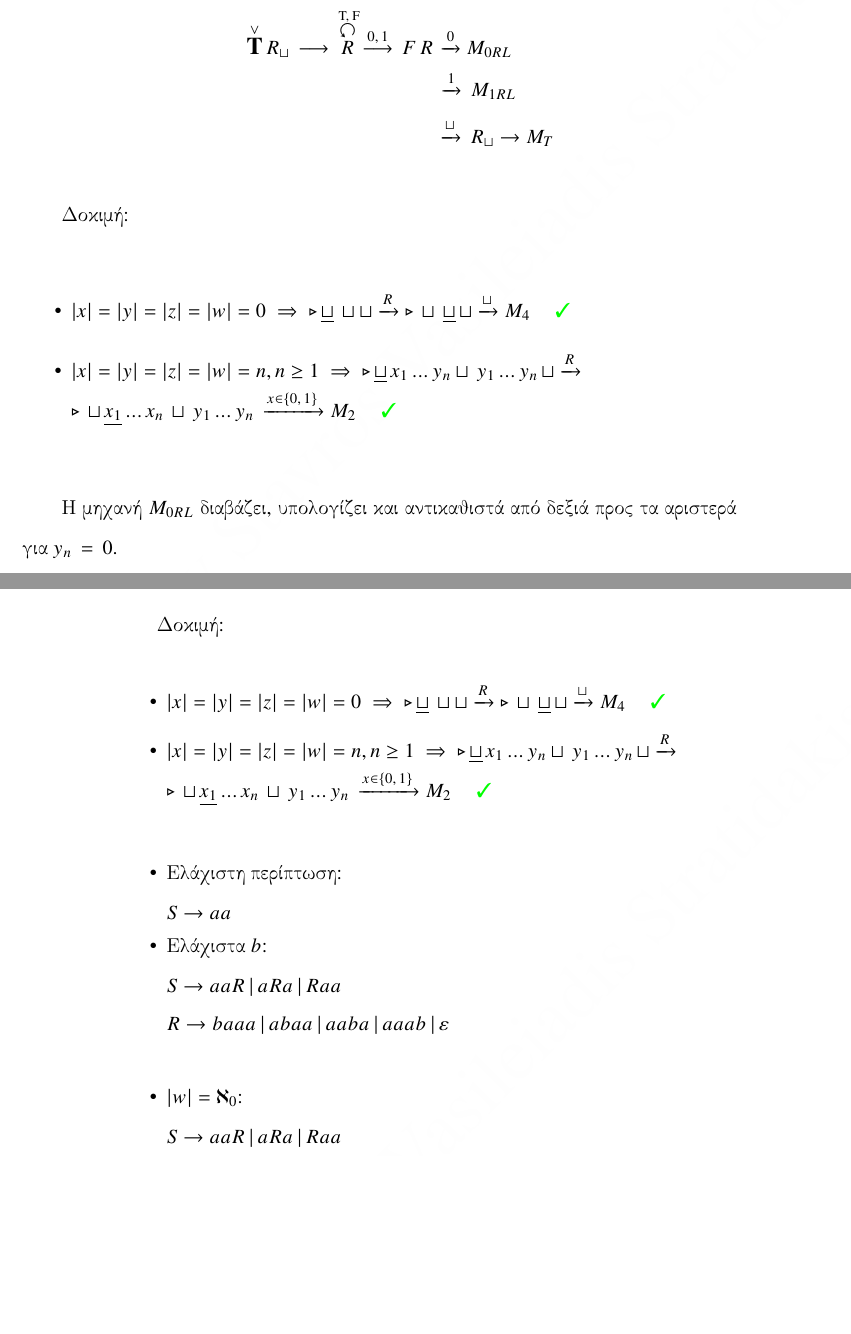
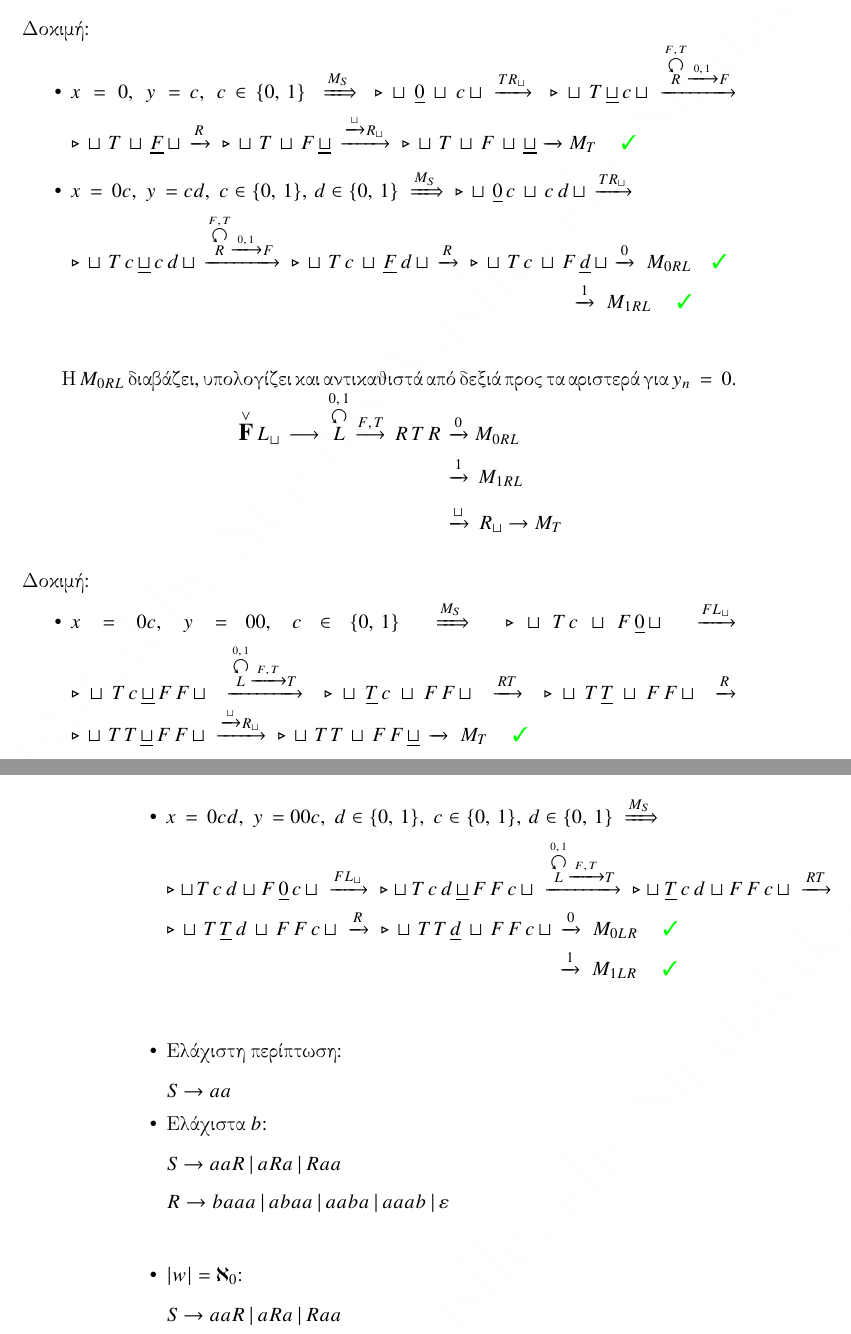
Before and after one commit to StavrosVS/Exercises, a LaTeX book (set_3/main.tex, which reads set_3/Chapters/Chapter_1/Solution_1_2.tex): two parts of pages 18 and 19 of 44, joined at a grey line, cut at the place of the change, the shorter picture padded with empty space. Compiled offline with pdfLaTeX.

Commit message:
1.2 soon...
Almost done 1.2....

```diff
--- a/set_3/Chapters/Chapter_1/Solution_1_2.tex
+++ b/set_3/Chapters/Chapter_1/Solution_1_2.tex
@@ -104,6 +102,0 @@ L\,\overset{\sqcup}{\longleftarrow}\overset{\lor}{{\text{\large\bfseries
-\[{\text{\scriptsize T, F}}\qquad\quad\]
-\reducevspace\reducevspace\reducevspace\reducevspace\reducevspace\reducevspace\reducevspace\reducevspace
-\reducevspace\reducevspace\reducevspace\reducevspace\reducevspace\reducevspace\reducevspace\reducevspace
-\reducevspace\reducevspace\reducevspace\reducevspace\reducevspace\reducevspace\reducevspace\reducevspace
-\reducevspace\reducevspace\reducevspace\reducevspace\reducevspace\reducevspace\reducevspace\reducevspace
-\[\overset{\lor}{{\text{\large\bfseries T}}}\,R_\sqcup\, \longrightarrow\, \overset{\botcircleleft}{R}
@@ -120,20 +119,34 @@ F\,R\,\xrightarrow{0} M_{0RL}\]
 \reducevspace\reducevspace\reducevspace\reducevspace\reducevspace\reducevspace\reducevspace\reducevspace\reducevspace
 \reducevspace\reducevspace\reducevspace\reducevspace\reducevspace\reducevspace\reducevspace\reducevspace\reducevspace
 \[\qquad\qquad\qquad\qquad\qquad\quad\;\;\,\xrightarrow{\sqcup}\, R_\sqcup \rightarrow M_T\]
-\par Δοκιμή:
+\reducevspace\reducevspace\reducevspace\reducevspace\reducevspace\reducevspace\reducevspace\reducevspace\reducevspace
+Δοκιμή:
+\reducevspace\reducevspace\reducevspace\reducevspace\reducevspace\reducevspace\reducevspace\reducevspace\reducevspace
 \begin{itemize}
 	\itemsep0em
-	\item $|x| = |y| = |z| = |w| = 0 \;\Rightarrow\;\triangleright\, \underline{\sqcup}\, \sqcup \sqcup
-	\xrightarrow{R} \triangleright\, \sqcup\, \underline{\sqcup}\, \sqcup \xrightarrow{\sqcup} M_4 \quad$
-	\textcolor{green}{\ding{51}}
+	\item $x\,=\,0,\; y\,=c,\; c\in\{0,\,1\} \;\xRightarrow{M_S}\;
+	\triangleright\, \sqcup\, \underline{0}\, \sqcup\, c\, \sqcup\,\xrightarrow{TR_\sqcup}\;
+	\triangleright\, \sqcup\, T\, \underline{\sqcup}\, c\, \sqcup\,
+	\xrightarrow{\overset{F,\,T}{\overset{\botcircleleft}{R}}\xrightarrow{0,\,1}F}\;
+	\triangleright\, \sqcup\, T\, \sqcup\, \underline{F}\, \sqcup\, \xrightarrow{R}\;
+	\triangleright\, \sqcup\, T\, \sqcup\, F\, \underline{\sqcup}\, \xrightarrow{\xrightarrow{\sqcup}R_\sqcup}\;
+	\triangleright\, \sqcup\, T\, \sqcup\, F\, \sqcup\, \underline{\sqcup}\, \xrightarrow{} M_T
+	\quad$ \textcolor{green}{\ding{51}}
 
-	\item $|x| = |y| = |z| = |w| = n, n \geq 1 \;\Rightarrow\;\triangleright\, \underline{\sqcup}\, x_1\,...\,y_n
-	\sqcup\, y_1\,...\,y_n\, \sqcup \xrightarrow{R}\\ \triangleright\, \sqcup\, \underline{x_1}\,...\,x_n\,
-	\sqcup\,
-	y_1\,...\,y_n\, \xrightarrow{x \in \{0,\,1\}} M_2 \quad$
-	\textcolor{green}{\ding{51}}
-\end{itemize}
+	\item $x\,=\,0c,\; y\,=cd,\; c\in\{0,\,1\},\,d\in\{0,\,1\} \;\xRightarrow{M_S}\;
+	\triangleright\, \sqcup\, \underline{0}\, c\, \sqcup\, c\, d\, \sqcup\,\xrightarrow{TR_\sqcup}\;$\\$
+	\triangleright\, \sqcup\, T\, c\, \underline{\sqcup}\, c\, d\, \sqcup\,
+	\xrightarrow{\overset{F,\,T}{\overset{\botcircleleft}{R}}\xrightarrow{0,\,1}F}\;
+	\triangleright\, \sqcup\, T\, c\, \sqcup\, \underline{F}\, d\, \sqcup\, \xrightarrow{R}\;
+	\triangleright\, \sqcup\, T\, c\, \sqcup\, F\, \underline{d}\, \sqcup\, \xrightarrow{0}\; M_{0RL}
+	\quad$\textcolor{green}{\ding{51}}\\
+	\makebox[10.5cm]{\hfill} $\xrightarrow{1}\; M_{1RL}\quad$ \textcolor{green}{\ding{51}}
+	\end{itemize}
 
 
-\par Η μηχανή $M_{0RL}$ διαβάζει, υπολογίζει και αντικαθιστά από δεξιά προς τα αριστερά για $y_n\,=\,0$.
-\[\text{Υπολογισμός/Αντικατάσταση Δεξιά προς Αριστερά}\,:\, M_{0LR}\,:\]
+\par Η $M_{0RL}$ διαβάζει, υπολογίζει και αντικαθιστά από δεξιά προς τα αριστερά για $y_n\,=\,0$.
+\reducevspace\reducevspace\reducevspace\reducevspace\reducevspace\reducevspace\reducevspace\reducevspace\reducevspace
+\reducevspace\reducevspace\reducevspace\reducevspace\reducevspace\reducevspace\reducevspace\reducevspace\reducevspace
+%\[\text{Υπολογισμός/Αντικατάσταση Δεξιά προς Αριστερά}\,:\, M_{0LR}\,:\]
+\[\overset{\lor}{{\text{\large\bfseries F}}}\,L_\sqcup\, \longrightarrow\,
+\overset{0,\,1}{\overset{\botcircleleft}{L}}
@@ -155,20 +162,32 @@ F\,R\,\xrightarrow{0} M_{0RL}\]
 \reducevspace\reducevspace\reducevspace\reducevspace\reducevspace\reducevspace\reducevspace\reducevspace\reducevspace
 \reducevspace\reducevspace\reducevspace\reducevspace\reducevspace\reducevspace\reducevspace\reducevspace\reducevspace
 \[\qquad\qquad\qquad\qquad\qquad\qquad\;\;\xrightarrow{\sqcup}\, R_\sqcup \rightarrow M_T\]
-\par Δοκιμή:
+\reducevspace\reducevspace\reducevspace\reducevspace\reducevspace\reducevspace\reducevspace\reducevspace\reducevspace
+Δοκιμή:
+\reducevspace\reducevspace\reducevspace\reducevspace\reducevspace\reducevspace\reducevspace\reducevspace\reducevspace
 \begin{itemize}
 	\itemsep0em
-	\item $|x| = |y| = |z| = |w| = 0 \;\Rightarrow\;\triangleright\, \underline{\sqcup}\, \sqcup \sqcup
-	\xrightarrow{R} \triangleright\, \sqcup\, \underline{\sqcup}\, \sqcup \xrightarrow{\sqcup} M_4 \quad$
-	\textcolor{green}{\ding{51}}
-
-	\item $|x| = |y| = |z| = |w| = n, n \geq 1 \;\Rightarrow\;\triangleright\, \underline{\sqcup}\, x_1\,...\,y_n
-	\sqcup\, y_1\,...\,y_n\, \sqcup \xrightarrow{R}\\ \triangleright\, \sqcup\, \underline{x_1}\,...\,x_n\,
-	\sqcup\,
-	y_1\,...\,y_n\, \xrightarrow{x \in \{0,\,1\}} M_2 \quad$
-	\textcolor{green}{\ding{51}}
+	\item $x\,=\,0c,\; y\,=00,\; c\in\{0,\,1\} \;\xRightarrow{M_S}\;
+	\triangleright\, \sqcup\, T\, c\, \sqcup\, F\, \underline{0}\, \sqcup\; \xrightarrow{FL_\sqcup}\;
+	\triangleright\, \sqcup\, T\, c\, \underline{\sqcup}\, F\, F\, \sqcup\;
+	\xrightarrow{\overset{0,\,1}{\overset{\botcircleleft}{L}}\xrightarrow{F,\,T}T}\;
+	\triangleright\, \sqcup\, \underline{T}\, c\, \sqcup\, F\, F\, \sqcup\; \xrightarrow{RT}\;
+	\triangleright\, \sqcup\, T\, \underline{T}\, \sqcup\, F\, F\, \sqcup\; \xrightarrow{R}\;
+	\triangleright\, \sqcup\, T\, T\, \underline{\sqcup}\, F\, F\, \sqcup\;
+	\xrightarrow{\xrightarrow{\sqcup}R_\sqcup}\;
+	\triangleright\, \sqcup\, T\, T\, \sqcup\, F\, F\, \underline{\sqcup}\; \xrightarrow{}\; M_T
+	\quad$ \textcolor{green}{\ding{51}}
+	\clearpage
+	\item $x\,=\,0cd,\; y\,=00c,\; d\in \{0,\,1\},\; c\in\{0,\,1\},\,d\in\{0,\,1\} \;\xRightarrow{M_S}\\
+	\triangleright\, \sqcup\, T\, c\, d\, \sqcup\, F\, \underline{0}\, c\, \sqcup\; \xrightarrow{FL_\sqcup}\;
+	\triangleright\, \sqcup\, T\, c\, d\, \underline{\sqcup}\, F\, F\, c\, \sqcup\;
+	\xrightarrow{\overset{0,\,1}{\overset{\botcircleleft}{L}}\xrightarrow{F,\,T}T}\;
+	\triangleright\, \sqcup\, \underline{T}\, c\, d\, \sqcup\, F\, F\, c\, \sqcup\; \xrightarrow{RT}\;
+	\triangleright\, \sqcup\, T\, \underline{T}\, d\, \sqcup\, F\, F\, c\, \sqcup\; \xrightarrow{R}\;
+	\triangleright\, \sqcup\, T\, T\, \underline{d}\, \sqcup\, F\, F\, c\, \sqcup\; \xrightarrow{0}\; M_{0LR}
+	\quad$ \textcolor{green}{\ding{51}}\\
+	\makebox[8.3cm]{\hfill}$\xrightarrow{1}\; M_{1LR} \quad$ \textcolor{green}{\ding{51}}
 \end{itemize}
-
 
 
 
```
Also changed, not shown: set_3/main.pdf, set_3/Chapters/Chapter_1/Solution_1_2.tex (25 more changed lines).
